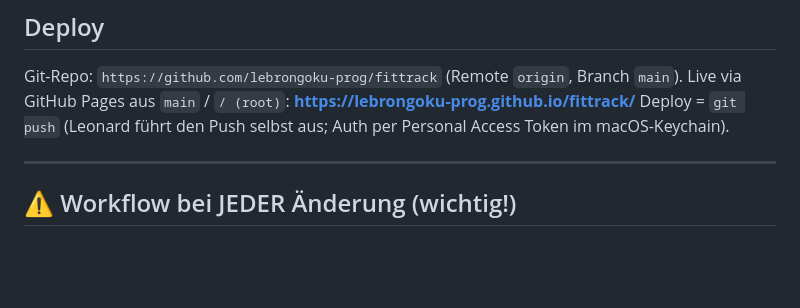
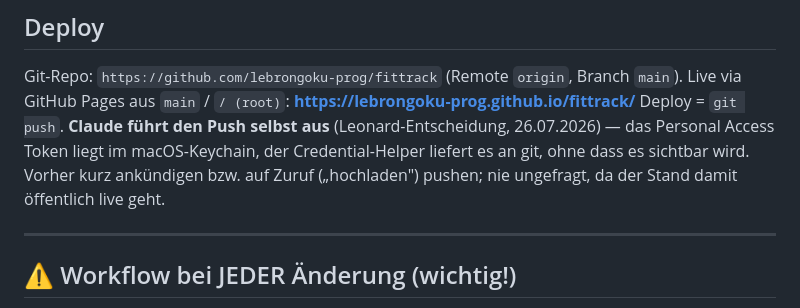
Before and after one commit to lebrongoku-prog/fittrack, a Markdown page: CLAUDE.md, the part around the change. Drawn GitHub-style; blank space fills up the shorter version.

Commit message:
CLAUDE.md: Push läuft künftig über Claude
Token liegt im macOS-Keychain, der Credential-Helper liefert es an git —
kein Terminal-Schritt mehr für Leonard. Automatisches Pushen bei jeder
Änderung wurde bewusst verworfen (halbfertige Stände sollen nicht live gehen).

Co-Authored-By: Claude Opus 5 <noreply@anthropic.com>

```diff
--- a/CLAUDE.md
+++ b/CLAUDE.md
@@ -30,7 +30,7 @@ Nötig, weil der Browser sonst beim Prüfen weiter die alte `app.js` ausliefert.
 
 Git-Repo: `https://github.com/lebrongoku-prog/fittrack` (Remote `origin`, Branch `main`).
 Live via GitHub Pages aus `main` / `/ (root)`: **https://lebrongoku-prog.github.io/fittrack/**
-Deploy = `git push` (Leonard führt den Push selbst aus; Auth per Personal Access Token im macOS-Keychain).
+Deploy = `git push`. **Claude führt den Push selbst aus** (Leonard-Entscheidung, 26.07.2026) — das Personal Access Token liegt im macOS-Keychain, der Credential-Helper liefert es an git, ohne dass es sichtbar wird. Vorher kurz ankündigen bzw. auf Zuruf („hochladen") pushen; nie ungefragt, da der Stand damit öffentlich live geht.
 
 ---
 
```
